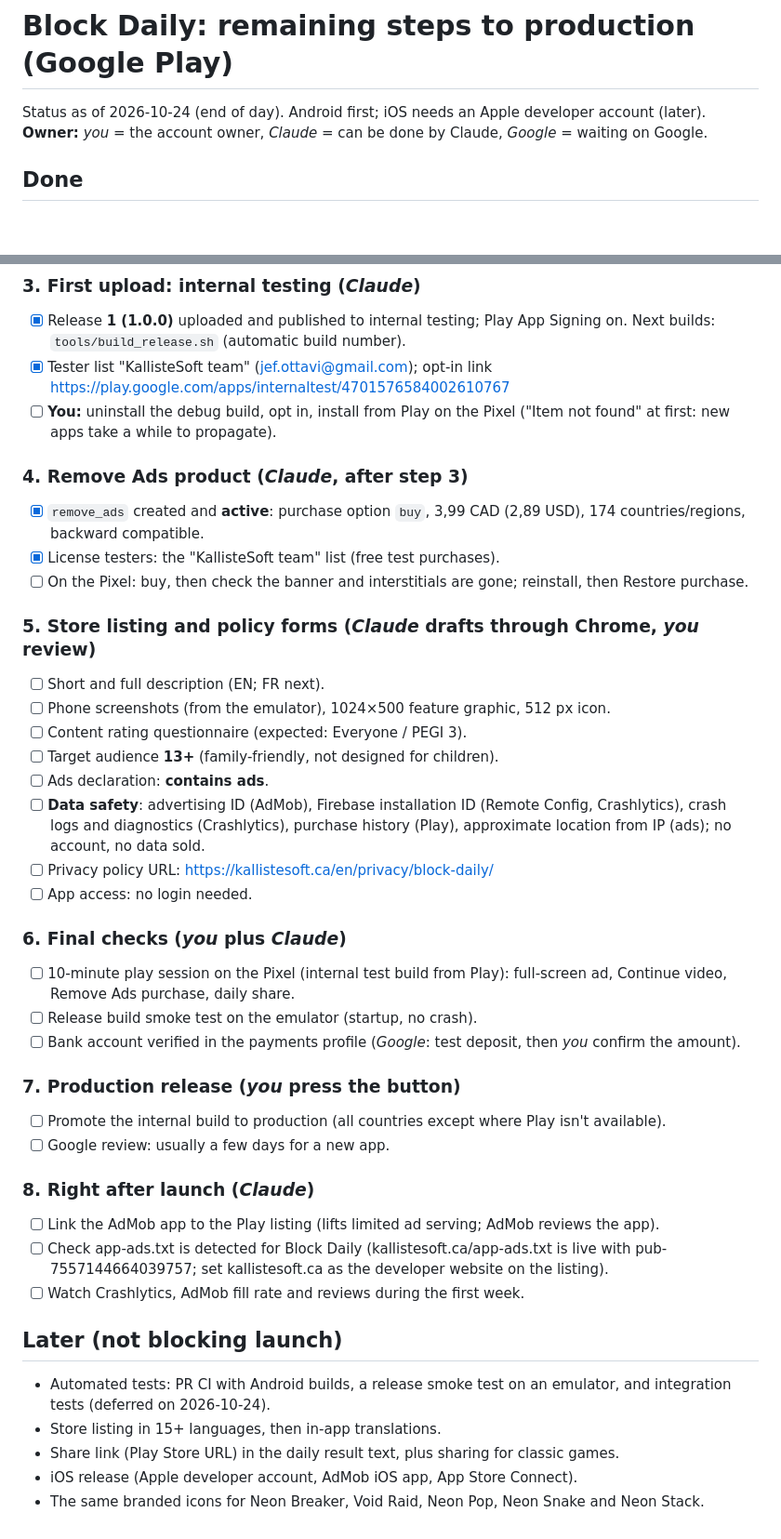
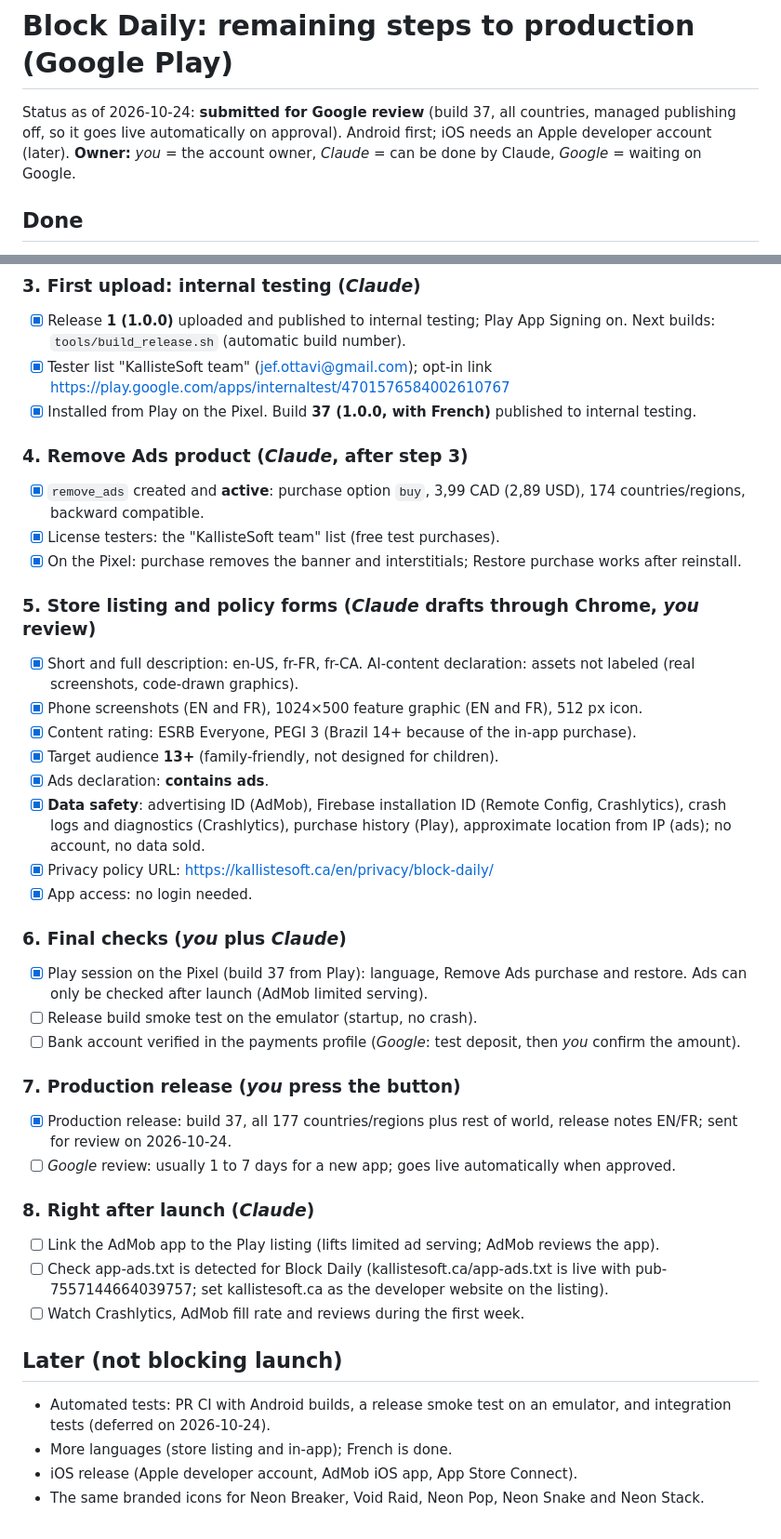
Before and after one commit to jefottavi-tech/BlockDaily, a Markdown page: PRODUCTION.md, 2 parts joined by grey strips. Shown at 93% size. Rendered like a GitHub page; blank space fills up the shorter version.

Commit message:
Production checklist: submitted for Google review
Co-Authored-By: Claude Opus 5.5 <noreply@anthropic.com>

```diff
--- a/PRODUCTION.md
+++ b/PRODUCTION.md
@@ -1,6 +1,6 @@
 # Block Daily: remaining steps to production (Google Play)
 
-Status as of 2026-10-24 (end of day). Android first; iOS needs an Apple developer account (later).
+Status as of 2026-10-24: **submitted for Google review** (build 37, all countries, managed publishing off, so it goes live automatically on approval). Android first; iOS needs an Apple developer account (later).
 **Owner:** *you* = the account owner, *Claude* = can be done by Claude, *Google* = waiting on Google.
 
 ## Done
@@ -31,31 +31,31 @@ Status as of 2026-10-24 (end of day). Android first; iOS needs an Apple develope
 ### 3. First upload: internal testing (*Claude*)
 - [x] Release **1 (1.0.0)** uploaded and published to internal testing; Play App Signing on. Next builds: `tools/build_release.sh` (automatic build number).
 - [x] Tester list "KallisteSoft team" (jef.ottavi@gmail.com); opt-in link https://play.google.com/apps/internaltest/4701576584002610767
-- [ ] **You:** uninstall the debug build, opt in, install from Play on the Pixel ("Item not found" at first: new apps take a while to propagate).
+- [x] Installed from Play on the Pixel. Build **37 (1.0.0, with French)** published to internal testing.
 
 ### 4. Remove Ads product (*Claude*, after step 3)
 - [x] `remove_ads` created and **active**: purchase option `buy`, 3,99 CAD (2,89 USD), 174 countries/regions, backward compatible.
 - [x] License testers: the "KallisteSoft team" list (free test purchases).
-- [ ] On the Pixel: buy, then check the banner and interstitials are gone; reinstall, then Restore purchase.
+- [x] On the Pixel: purchase removes the banner and interstitials; Restore purchase works after reinstall.
 
 ### 5. Store listing and policy forms (*Claude* drafts through Chrome, *you* review)
-- [ ] Short and full description (EN; FR next).
-- [ ] Phone screenshots (from the emulator), 1024×500 feature graphic, 512 px icon.
-- [ ] Content rating questionnaire (expected: Everyone / PEGI 3).
-- [ ] Target audience **13+** (family-friendly, not designed for children).
-- [ ] Ads declaration: **contains ads**.
-- [ ] **Data safety**: advertising ID (AdMob), Firebase installation ID (Remote Config, Crashlytics), crash logs and diagnostics (Crashlytics), purchase history (Play), approximate location from IP (ads); no account, no data sold.
-- [ ] Privacy policy URL: https://kallistesoft.ca/en/privacy/block-daily/
-- [ ] App access: no login needed.
+- [x] Short and full description: en-US, fr-FR, fr-CA. AI-content declaration: assets not labeled (real screenshots, code-drawn graphics).
+- [x] Phone screenshots (EN and FR), 1024×500 feature graphic (EN and FR), 512 px icon.
+- [x] Content rating: ESRB Everyone, PEGI 3 (Brazil 14+ because of the in-app purchase).
+- [x] Target audience **13+** (family-friendly, not designed for children).
+- [x] Ads declaration: **contains ads**.
+- [x] **Data safety**: advertising ID (AdMob), Firebase installation ID (Remote Config, Crashlytics), crash logs and diagnostics (Crashlytics), purchase history (Play), approximate location from IP (ads); no account, no data sold.
+- [x] Privacy policy URL: https://kallistesoft.ca/en/privacy/block-daily/
+- [x] App access: no login needed.
 
 ### 6. Final checks (*you* plus *Claude*)
-- [ ] 10-minute play session on the Pixel (internal test build from Play): full-screen ad, Continue video, Remove Ads purchase, daily share.
+- [x] Play session on the Pixel (build 37 from Play): language, Remove Ads purchase and restore. Ads can only be checked after launch (AdMob limited serving).
 - [ ] Release build smoke test on the emulator (startup, no crash).
 - [ ] Bank account verified in the payments profile (*Google*: test deposit, then *you* confirm the amount).
 
 ### 7. Production release (*you* press the button)
-- [ ] Promote the internal build to production (all countries except where Play isn't available).
-- [ ] Google review: usually a few days for a new app.
+- [x] Production release: build 37, all 177 countries/regions plus rest of world, release notes EN/FR; sent for review on 2026-10-24.
+- [ ] *Google* review: usually 1 to 7 days for a new app; goes live automatically when approved.
 
 ### 8. Right after launch (*Claude*)
 - [ ] Link the AdMob app to the Play listing (lifts limited ad serving; AdMob reviews the app).
@@ -65,7 +65,6 @@ Status as of 2026-10-24 (end of day). Android first; iOS needs an Apple develope
 ## Later (not blocking launch)
 
 - Automated tests: PR CI with Android builds, a release smoke test on an emulator, and integration tests (deferred on 2026-10-24).
-- Store listing in 15+ languages, then in-app translations.
-- Share link (Play Store URL) in the daily result text, plus sharing for classic games.
+- More languages (store listing and in-app); French is done.
 - iOS release (Apple developer account, AdMob iOS app, App Store Connect).
 - The same branded icons for Neon Breaker, Void Raid, Neon Pop, Neon Snake and Neon Stack.
```
